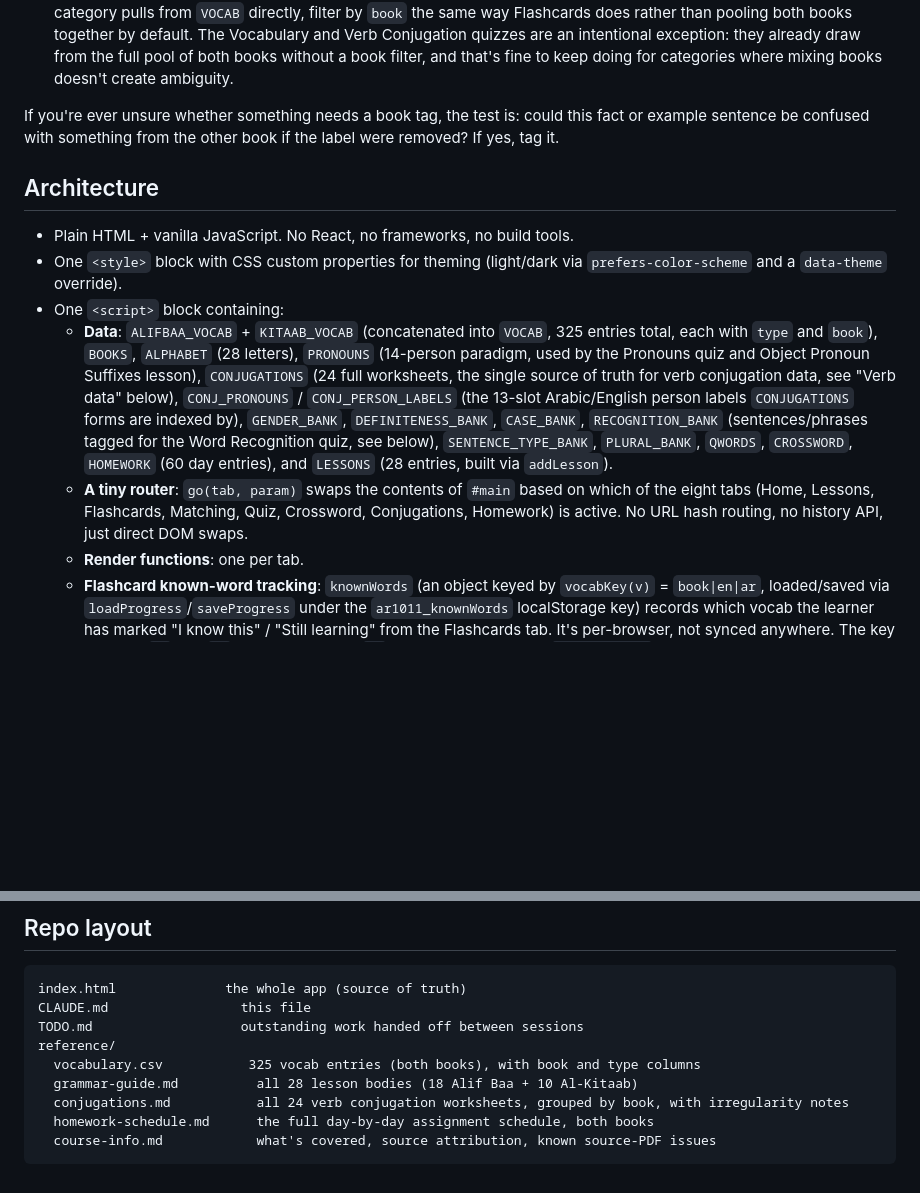
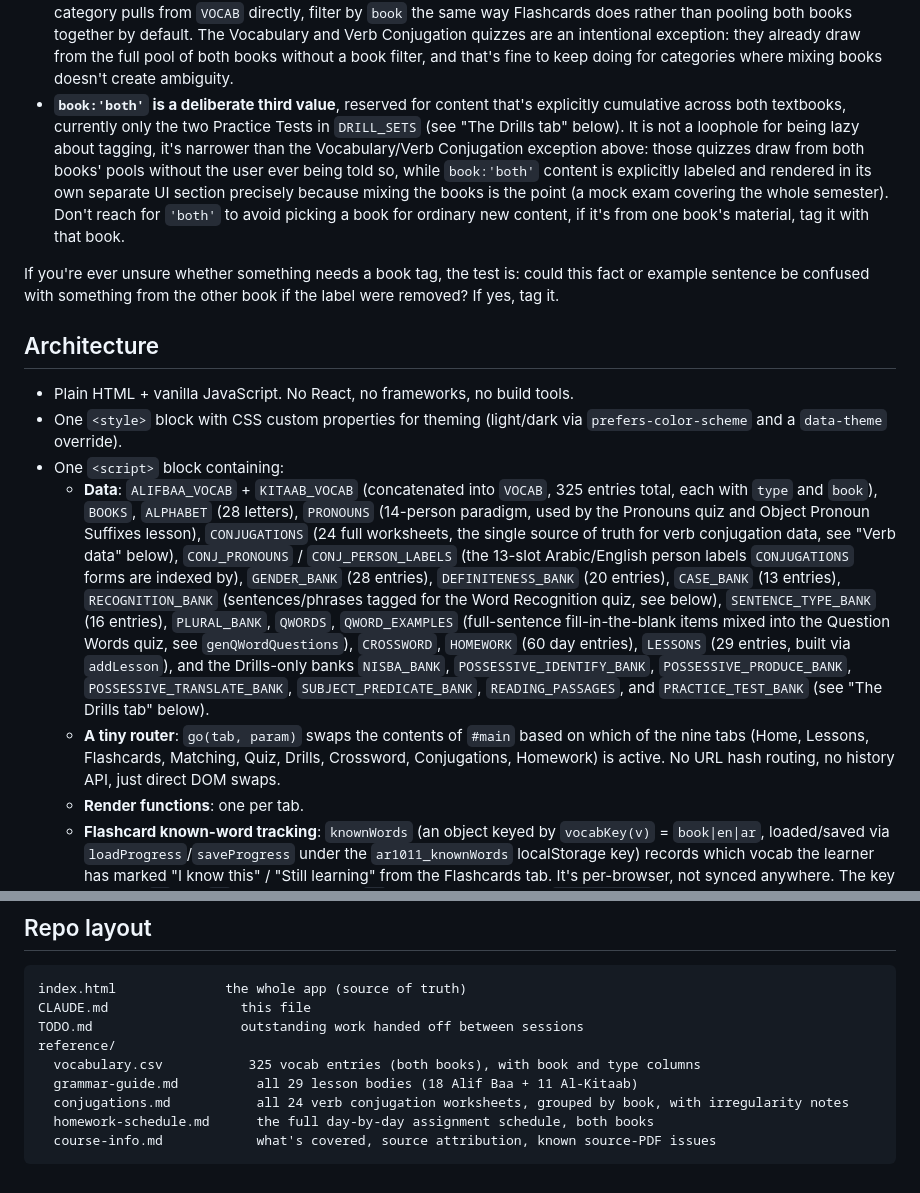
Before and after one commit to nicolasljulia/thisclassmakingmewannakms, a Markdown page: CLAUDE.md, 2 parts joined by grey strips. Rendered like a GitHub page; blank space fills up the shorter version.

```diff
--- a/CLAUDE.md
+++ b/CLAUDE.md
@@ -26,6 +26,7 @@ This is not a stylistic preference, it's a hard requirement the site was explici
 - **Conjugations** groups the picker grid by book the same way Lessons does. The 12 Alif Baa verbs and 12 Al-Kitaab verbs live in one `CONJUGATIONS` array, distinguished only by `book`, keep that field on any verb you add. This is also the only source of truth for verb paradigms; there is no separate `VERBS_FULL`/`VERB_CITATIONS` anymore (see "Verb data" below).
 - **Homework** has its own book `<select>` and filters the `HOMEWORK` array by `book` before grouping by `week`. Alif Baa is weeks 1-5, Al-Kitaab is weeks 5-16 (they share week 5, Alif Baa finishes and Al-Kitaab starts in the same week), so week numbers alone don't disambiguate either, the `book` field does.
 - When you add a new quiz category, gender/definiteness/case-style data banks don't currently carry a `book` field since they draw on hand-picked example sentences rather than the full vocab pool, that's fine as-is, but if a future category pulls from `VOCAB` directly, filter by `book` the same way Flashcards does rather than pooling both books together by default. The Vocabulary and Verb Conjugation quizzes are an intentional exception: they already draw from the full pool of both books without a book filter, and that's fine to keep doing for categories where mixing books doesn't create ambiguity.
+- **`book:'both'` is a deliberate third value**, reserved for content that's explicitly cumulative across both textbooks, currently only the two Practice Tests in `DRILL_SETS` (see "The Drills tab" below). It is not a loophole for being lazy about tagging, it's narrower than the Vocabulary/Verb Conjugation exception above: those quizzes draw from both books' pools without the user ever being told so, while `book:'both'` content is explicitly labeled and rendered in its own separate UI section precisely because mixing the books is the point (a mock exam covering the whole semester). Don't reach for `'both'` to avoid picking a book for ordinary new content, if it's from one book's material, tag it with that book.
 
 If you're ever unsure whether something needs a book tag, the test is: could this fact or example sentence be confused with something from the other book if the label were removed? If yes, tag it.
 
@@ -34,8 +35,8 @@ If you're ever unsure whether something needs a book tag, the test is: could thi
 - Plain HTML + vanilla JavaScript. No React, no frameworks, no build tools.
 - One `<style>` block with CSS custom properties for theming (light/dark via `prefers-color-scheme` and a `data-theme` override).
 - One `<script>` block containing:
-  - **Data**: `ALIFBAA_VOCAB` + `KITAAB_VOCAB` (concatenated into `VOCAB`, 325 entries total, each with `type` and `book`), `BOOKS`, `ALPHABET` (28 letters), `PRONOUNS` (14-person paradigm, used by the Pronouns quiz and Object Pronoun Suffixes lesson), `CONJUGATIONS` (24 full worksheets, the single source of truth for verb conjugation data, see "Verb data" below), `CONJ_PRONOUNS` / `CONJ_PERSON_LABELS` (the 13-slot Arabic/English person labels `CONJUGATIONS` forms are indexed by), `GENDER_BANK`, `DEFINITENESS_BANK`, `CASE_BANK`, `RECOGNITION_BANK` (sentences/phrases tagged for the Word Recognition quiz, see below), `SENTENCE_TYPE_BANK`, `PLURAL_BANK`, `QWORDS`, `CROSSWORD`, `HOMEWORK` (60 day entries), and `LESSONS` (28 entries, built via `addLesson`).
-  - **A tiny router**: `go(tab, param)` swaps the contents of `#main` based on which of the eight tabs (Home, Lessons, Flashcards, Matching, Quiz, Crossword, Conjugations, Homework) is active. No URL hash routing, no history API, just direct DOM swaps.
+  - **Data**: `ALIFBAA_VOCAB` + `KITAAB_VOCAB` (concatenated into `VOCAB`, 325 entries total, each with `type` and `book`), `BOOKS`, `ALPHABET` (28 letters), `PRONOUNS` (14-person paradigm, used by the Pronouns quiz and Object Pronoun Suffixes lesson), `CONJUGATIONS` (24 full worksheets, the single source of truth for verb conjugation data, see "Verb data" below), `CONJ_PRONOUNS` / `CONJ_PERSON_LABELS` (the 13-slot Arabic/English person labels `CONJUGATIONS` forms are indexed by), `GENDER_BANK` (28 entries), `DEFINITENESS_BANK` (20 entries), `CASE_BANK` (13 entries), `RECOGNITION_BANK` (sentences/phrases tagged for the Word Recognition quiz, see below), `SENTENCE_TYPE_BANK` (16 entries), `PLURAL_BANK`, `QWORDS`, `QWORD_EXAMPLES` (full-sentence fill-in-the-blank items mixed into the Question Words quiz, see `genQWordQuestions`), `CROSSWORD`, `HOMEWORK` (60 day entries), `LESSONS` (29 entries, built via `addLesson`), and the Drills-only banks `NISBA_BANK`, `POSSESSIVE_IDENTIFY_BANK`, `POSSESSIVE_PRODUCE_BANK`, `POSSESSIVE_TRANSLATE_BANK`, `SUBJECT_PREDICATE_BANK`, `READING_PASSAGES`, and `PRACTICE_TEST_BANK` (see "The Drills tab" below).
+  - **A tiny router**: `go(tab, param)` swaps the contents of `#main` based on which of the nine tabs (Home, Lessons, Flashcards, Matching, Quiz, Drills, Crossword, Conjugations, Homework) is active. No URL hash routing, no history API, just direct DOM swaps.
   - **Render functions**: one per tab.
   - **Flashcard known-word tracking**: `knownWords` (an object keyed by `vocabKey(v)` = `book|en|ar`, loaded/saved via `loadProgress`/`saveProgress` under the `ar1011_knownWords` localStorage key) records which vocab the learner has marked "I know this" / "Still learning" from the Flashcards tab. It's per-browser, not synced anywhere. The key includes `en` and `ar` together (not just `en`) because a handful of `KITAAB_VOCAB` entries share an English gloss (e.g. two different entries both glossed "work"); `book+en+ar` is verified unique across all 325 entries.
   - **A generic quiz engine**: `startQuiz(main, cat)` drives all 17 quiz categories off a shared question-rendering loop. Each category has its own `genXQuestions(n)` generator function returning freshly randomized question objects (`{prompt, options, correct, explain}`). To add a category: write a `genXQuestions` function, add an entry to `QUIZ_CATEGORIES`, wire it into the `genQuestions()` switch. The six Al-Kitaab-grammar categories (Verb Forms, Idafa, Participles, Hollow Verbs, Verbal Noun, Connectors) each draw from a small, lesson-sourced bank (`VERB_FORM_HINTS`/`VERB_FORM_TEMPLATES` plus a `form` field on the relevant `CONJUGATIONS` entries, `IDAFA_BANK`, `PARTICIPLE_BANK`, `HOLLOW_VERB_BANK`, `MASDAR_BANK`, `CONNECTORS_BANK`); none of these invent content, every entry traces back to a table or sentence already in the corresponding Al-Kitaab lesson.
@@ -98,7 +100,7 @@ CLAUDE.md                 this file
 TODO.md                   outstanding work handed off between sessions
 reference/
   vocabulary.csv           325 vocab entries (both books), with book and type columns
-  grammar-guide.md          all 28 lesson bodies (18 Alif Baa + 10 Al-Kitaab)
+  grammar-guide.md          all 29 lesson bodies (18 Alif Baa + 11 Al-Kitaab)
   conjugations.md           all 24 verb conjugation worksheets, grouped by book, with irregularity notes
   homework-schedule.md      the full day-by-day assignment schedule, both books
   course-info.md            what's covered, source attribution, known source-PDF issues
```
Also changed, not shown: other parts of CLAUDE.md (+1 -0 lines), reference/course-info.md (+4 -0 lines), reference/grammar-guide.md (+37 -9 lines).
